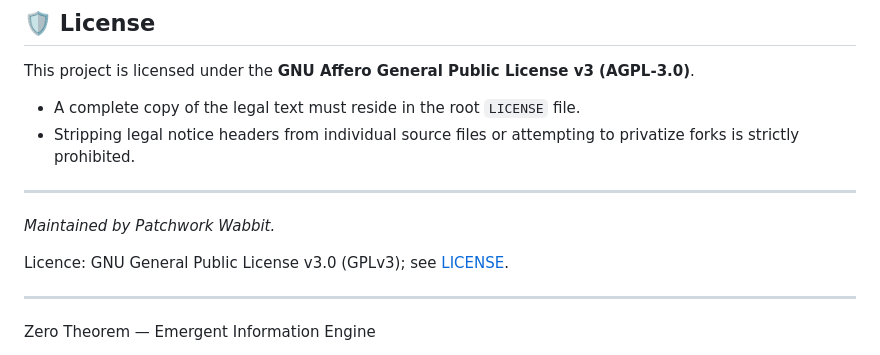
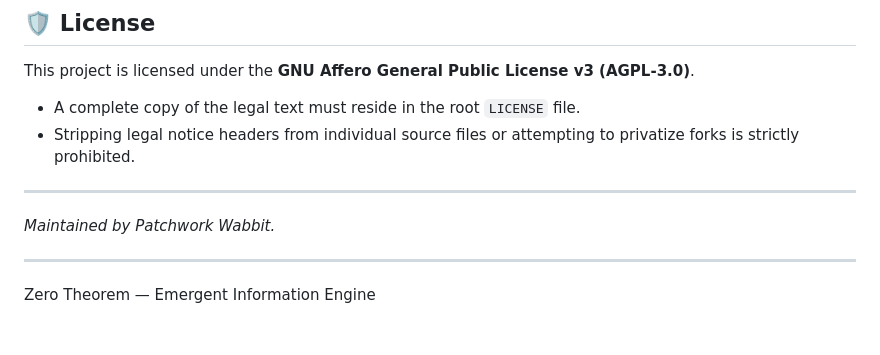
Before and after one commit to PatchworkWabbit/zero-theorem, a Markdown page: README.md, the part around the change. GitHub-like rendering; blank space fills up the shorter version.

Commit message:
Commit new license

```diff
--- a/README.md
+++ b/README.md
@@ -555,9 +555,6 @@ This project is licensed under the **GNU Affero General Public License v3 (AGPL-
 ---
 *Maintained by Patchwork Wabbit.*
 
-
-Licence: GNU General Public License v3.0 (GPLv3); see [LICENSE](LICENSE).
-
 ---
 
 Zero Theorem — Emergent Information Engine
```
